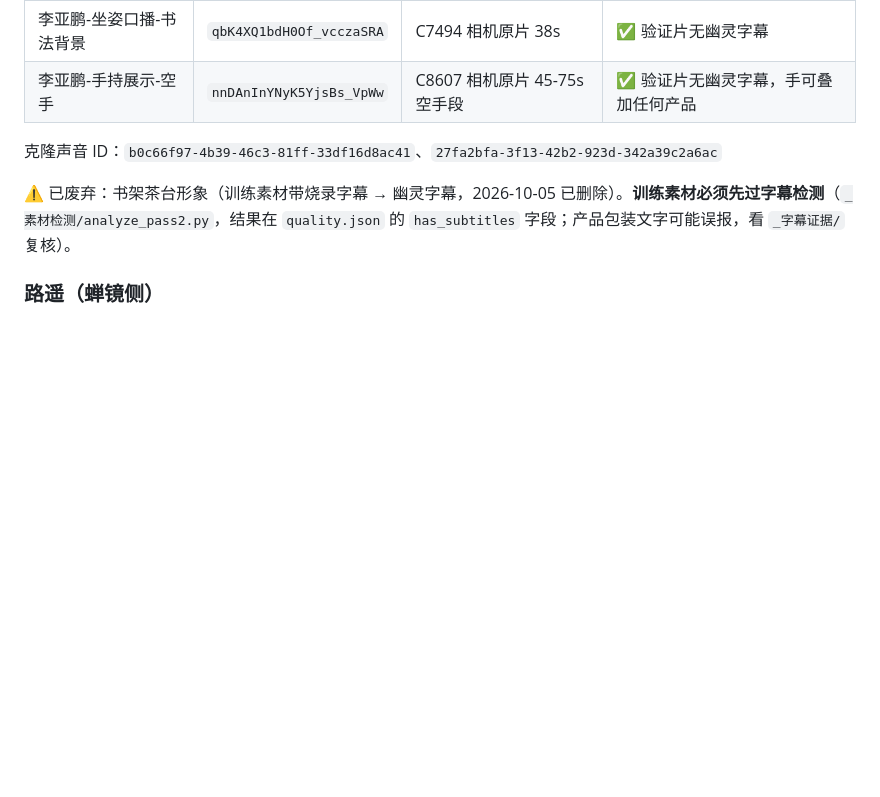
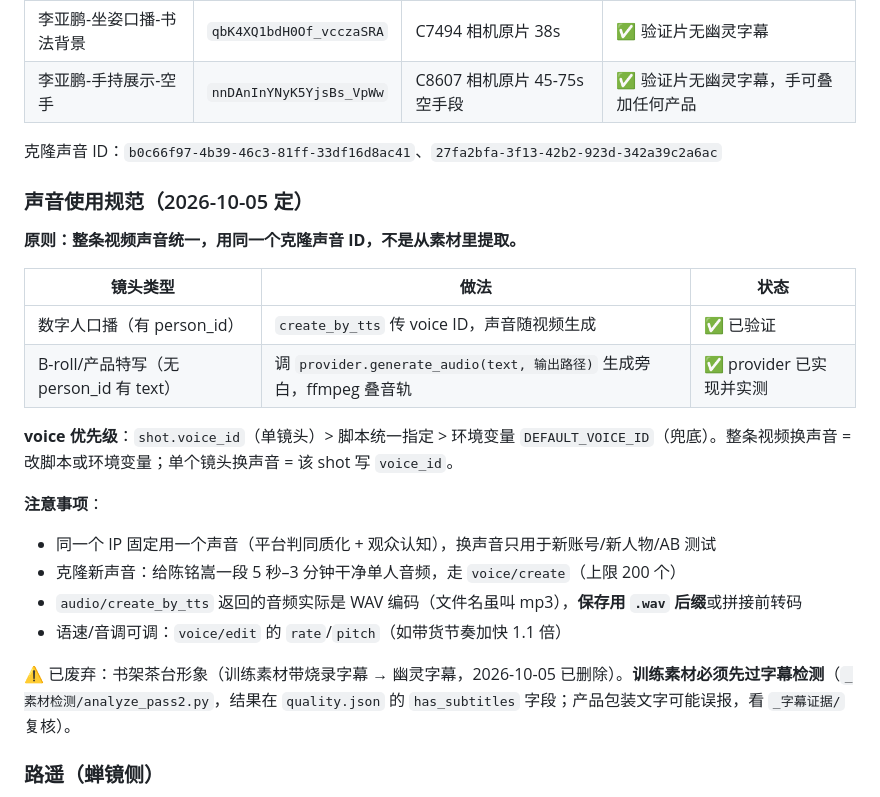
Before and after one commit to Stevenchen213/ecommerce-video-agent, a Markdown page: 会议同步_数字人形象库方案.md, the part around the change. Drawn GitHub-style; blank space fills up the shorter version.

Commit message:
形象库文档补充声音使用规范：全视频统一克隆声音的做法
数字人镜头走 create_by_tts 的 voice 字段，B-roll 旁白走新增的
generate_audio；voice 三级优先级与克隆新声音的流程写清。

Co-Authored-By: Claude Code <noreply@anthropic.com>

```diff
--- a/会议同步_数字人形象库方案.md
+++ b/会议同步_数字人形象库方案.md
@@ -62,6 +62,23 @@
 
 克隆声音 ID：`b0c66f97-4b39-46c3-81ff-33df16d8ac41`、`27fa2bfa-3f13-42b2-923d-342a39c2a6ac`
 
+### 声音使用规范（2026-10-05 定）
+
+**原则：整条视频声音统一，用同一个克隆声音 ID，不是从素材里提取。**
+
+| 镜头类型 | 做法 | 状态 |
+|---|---|---|
+| 数字人口播（有 person_id） | `create_by_tts` 传 voice ID，声音随视频生成 | ✅ 已验证 |
+| B-roll/产品特写（无 person_id 有 text） | 调 `provider.generate_audio(text, 输出路径)` 生成旁白，ffmpeg 叠音轨 | ✅ provider 已实现并实测 |
+
+**voice 优先级**：`shot.voice_id`（单镜头）> 脚本统一指定 > 环境变量 `DEFAULT_VOICE_ID`（兜底）。整条视频换声音 = 改脚本或环境变量；单个镜头换声音 = 该 shot 写 `voice_id`。
+
+**注意事项**：
+- 同一个 IP 固定用一个声音（平台判同质化 + 观众认知），换声音只用于新账号/新人物/AB 测试
+- 克隆新声音：给陈铭嵩一段 5 秒–3 分钟干净单人音频，走 `voice/create`（上限 200 个）
+- `audio/create_by_tts` 返回的音频实际是 WAV 编码（文件名虽叫 mp3），**保存用 `.wav` 后缀**或拼接前转码
+- 语速/音调可调：`voice/edit` 的 `rate`/`pitch`（如带货节奏加快 1.1 倍）
+
 ⚠️ 已废弃：书架茶台形象（训练素材带烧录字幕 → 幽灵字幕，2026-10-05 已删除）。**训练素材必须先过字幕检测**（`_素材检测/analyze_pass2.py`，结果在 `quality.json` 的 `has_subtitles` 字段；产品包装文字可能误报，看 `_字幕证据/` 复核）。
 
 ### 路遥（蝉镜侧）
```
